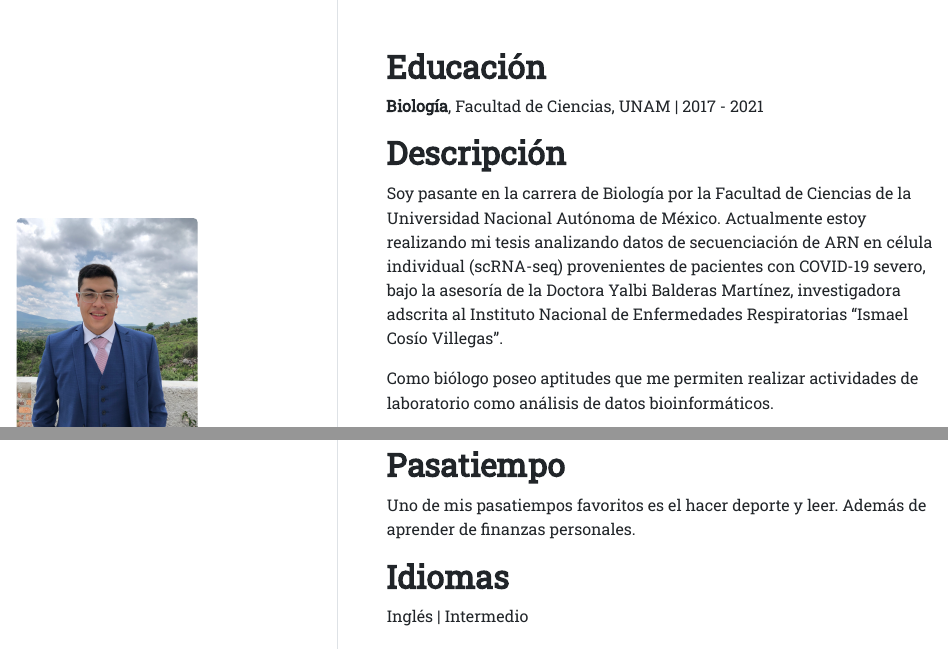
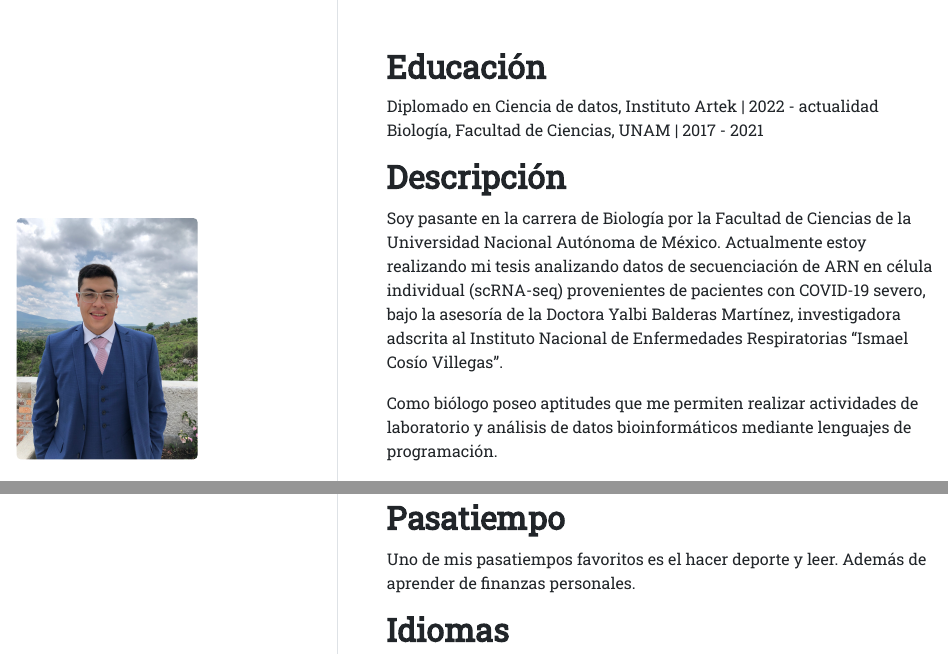
Before and after one commit to Emiliano-Juarez/Emiliano-Juarez.github.io, an R Markdown document (index.Rmd): the page in a window 1100 px wide, from its top, and a second part further down, joined at a grey line. The pictures show the output file index.html that the author committed with the source, opened offline.

Commit message:
Actualizando la sección de educación

```diff
--- a/index.Rmd
+++ b/index.Rmd
@@ -12,12 +12,13 @@ output:
   postcards::trestles
 ---
 ## **Educación**
-**Biología**, Facultad de Ciencias, UNAM | 2017 - 2021
+Diplomado en Ciencia de datos, Instituto Artek | 2022 - actualidad
+Biología,  Facultad de Ciencias, UNAM | 2017 - 2021
 
 ## **Descripción**
 Soy pasante en la carrera de Biología por la Facultad de Ciencias de la Universidad Nacional Autónoma de México. Actualmente estoy realizando mi tesis analizando datos de secuenciación de ARN en célula individual (scRNA-seq) provenientes de pacientes con COVID-19 severo, bajo la asesoría de la Doctora Yalbi Balderas Martínez, investigadora adscrita al Instituto Nacional de Enfermedades Respiratorias "Ismael Cosío Villegas".
 
-  Como biólogo poseo aptitudes que me permiten realizar actividades de laboratorio como análisis de datos bioinformáticos.
+  Como biólogo poseo aptitudes que me permiten realizar actividades de laboratorio y análisis de datos bioinformáticos mediante lenguajes de programación.
 
 ## **Intereses**
 Mis principales intereses son los temas relacionados con:
@@ -34,4 +35,4 @@ Mis principales intereses son los temas relacionados con:
 Uno de mis pasatiempos favoritos es el hacer deporte y leer. Además de aprender de finanzas personales.
 
 ## **Idiomas**
-Inglés | Intermedio
+Inglés | Intermedio (B1)
```
Also changed, not shown: index.html.
